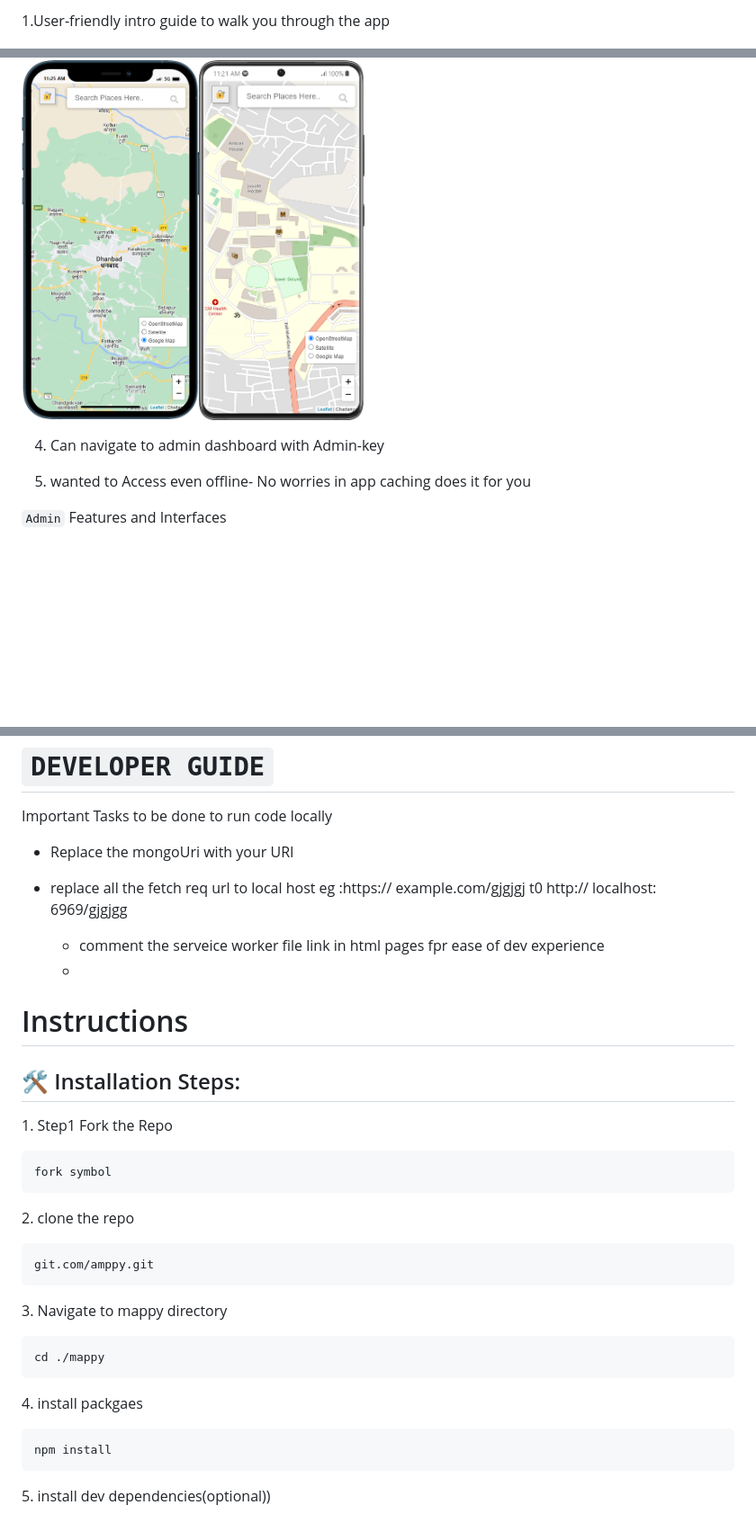
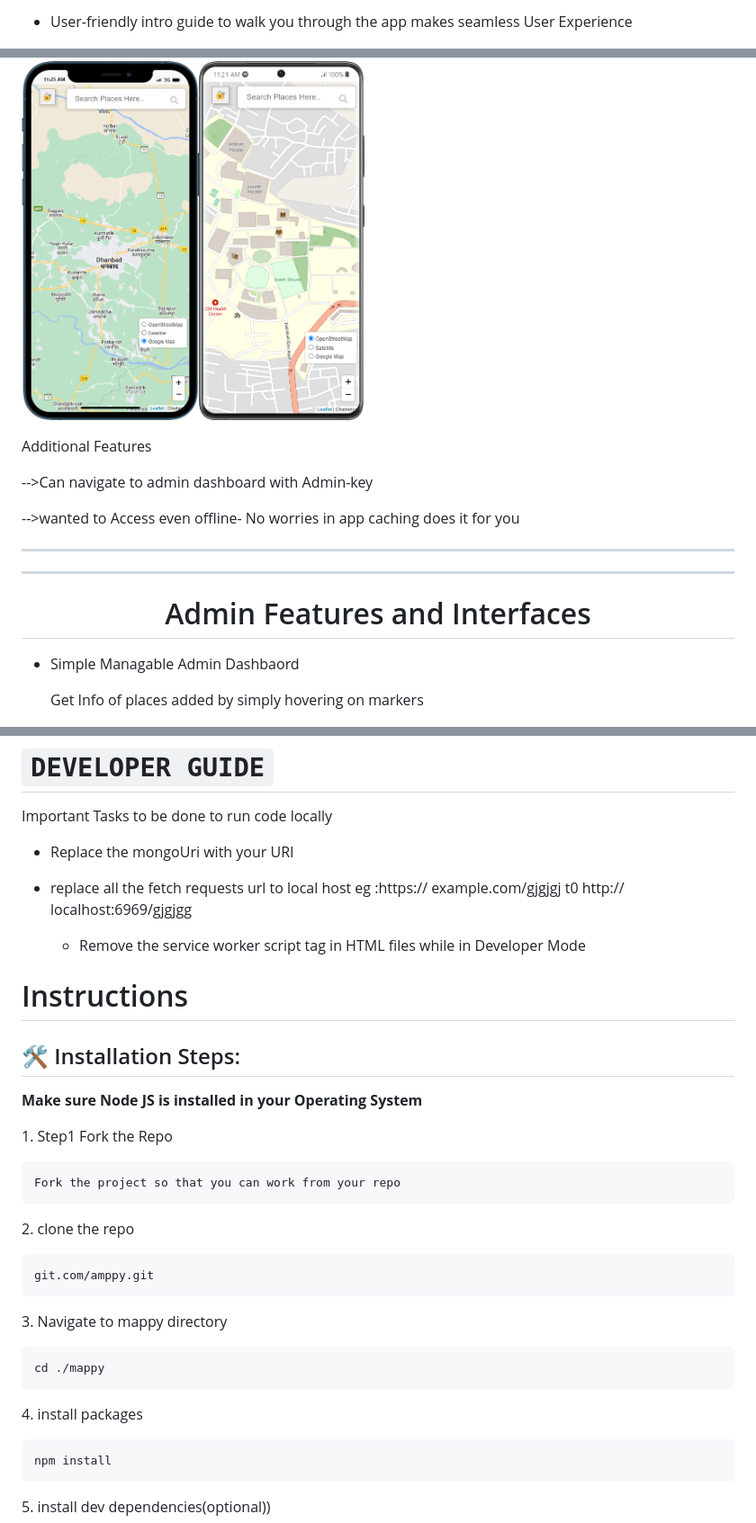
Before and after one commit to Chay009/Mappy, a Markdown page: README.md, 3 parts joined by grey strips. Shown: that part at 90% size. Rendered like a GitHub page; blank space fills up the shorter version.

````diff
--- a/README.md
+++ b/README.md
@@ -28,7 +35,5 @@ find Live App: https://mappy-devstudio.onrender.com/
 
-
-
-1.User-friendly  intro guide to walk you through the app
+* User-friendly intro guide to walk you through the app makes seamless User Experience
 
 
 <img align="center" src="https://github.com/Chay009/mappy/blob/main/Images/intro%20guide.png?raw=true" alt="intro" height ="400"/>
@@ -46,11 +53,23 @@ find Live App: https://mappy-devstudio.onrender.com/
 
 <img align="center" src="https://github.com/Chay009/mappy/blob/main/Images/street%20map%20view.png?raw=true" height ="400"/>     <img align="left" src="https://github.com/Chay009/mappy/blob/main/Images/google%20map%20view.png?raw=true" height ="400"/>
 
+Additional Features
 
-4. Can navigate to admin dashboard with Admin-key
+ -->Can navigate to admin dashboard with Admin-key
 
-5. wanted to Access even offline- No worries in app caching does it for you
+ -->wanted to Access even offline- No worries in app caching does it for you
 
- `Admin`  Features and Interfaces
+
+<hr>
+<hr>
+
+
+
+ <h1 align="center"> Admin Features and Interfaces </h1>
+
+* Simple Managable Admin Dashbaord
+
+  Get Info of places added by simply hovering on markers
+
 
   <img src="https://github.com/Chay009/mappy/blob/main/Images/Admin%20page.png?raw=true" height ="400"/>
@@ -80,20 +103,23 @@ find Live App: https://mappy-devstudio.onrender.com/
  Important Tasks to be done to run code locally
 
  - Replace the mongoUri with your URI
- - replace all the fetch req url to local host
-eg :https:// example.com/gjgjgj t0 http:// localhost: 6969/gjgjgg
+ - replace all the fetch requests url to local host
+eg :https:// example.com/gjgjgj t0  http:// localhost:6969/gjgjgg
 
-   - comment the serveice worker file link in html pages fpr ease of dev experience
-   -
+   - Remove the service worker script tag in HTML files while in Developer Mode
+
 
 # Instructions
 
 <h2>🛠️ Installation Steps:</h2>
 
+
+**Make sure Node JS is installed in your Operating System**
+
 <p>1. Step1 Fork the Repo</p>
 
 ```
-fork symbol
+Fork the project so that you can work from your repo
 ```
 
 
@@ -103,13 +129,13 @@ fork symbol
 git.com/amppy.git
 ```
 
-<p>3. Navigate to mappy directory</p>
+<p>3. Navigate to mappy directory </p>
 
 ```
 cd ./mappy
 ```
 
-<p>4. install packgaes</p>
+<p>4. install packages</p>
 
 ```
 npm install
````
Also changed, not shown: other parts of README.md (+21 -8 lines).
